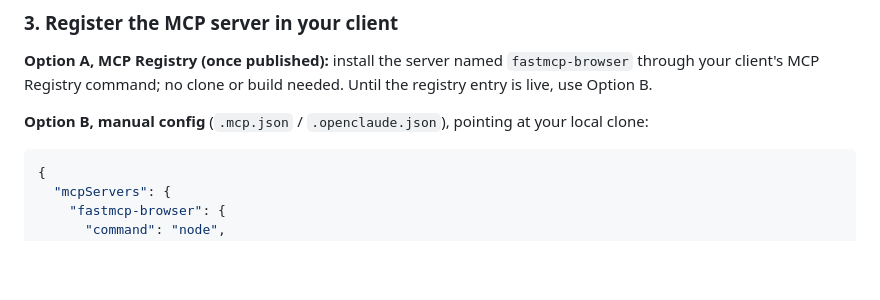
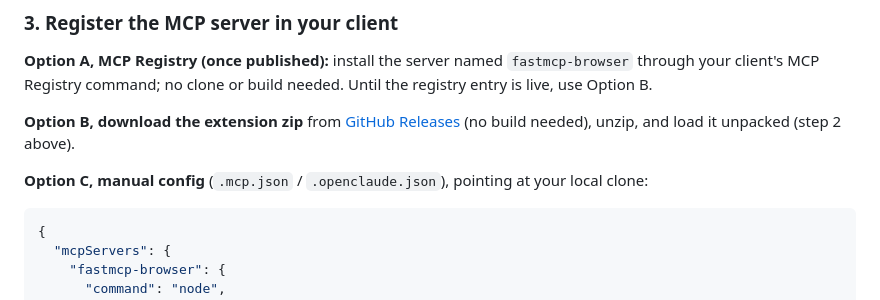
Before and after one commit to rayss868/fastmcp-browser, a Markdown page: README.md, the part around one of its changes. Rendered like a GitHub page; blank space fills up the shorter version.

Commit message:
README: add CI/release/license badges and extension zip install option

````diff
--- a/README.md
+++ b/README.md
@@ -122,7 +126,9 @@ The extension auto-connects to `ws://127.0.0.1:9229` and keeps a stable per-prof
 
 **Option A, MCP Registry (once published):** install the server named `fastmcp-browser` through your client's MCP Registry command; no clone or build needed. Until the registry entry is live, use Option B.
 
-**Option B, manual config** (`.mcp.json` / `.openclaude.json`), pointing at your local clone:
+**Option B, download the extension zip** from [GitHub Releases](../../releases) (no build needed), unzip, and load it unpacked (step 2 above).
+
+**Option C, manual config** (`.mcp.json` / `.openclaude.json`), pointing at your local clone:
 
 ```json
 {
````
Also changed, not shown: other parts of README.md (+4 -0 lines).
